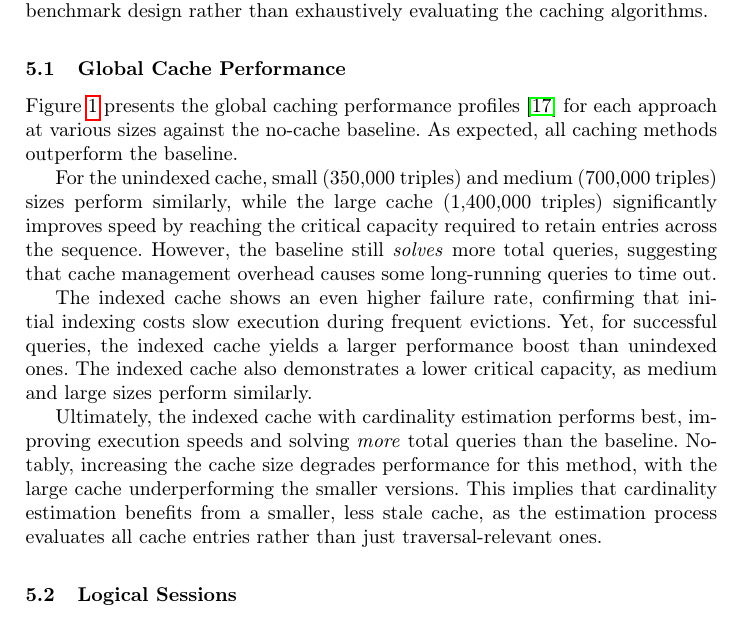
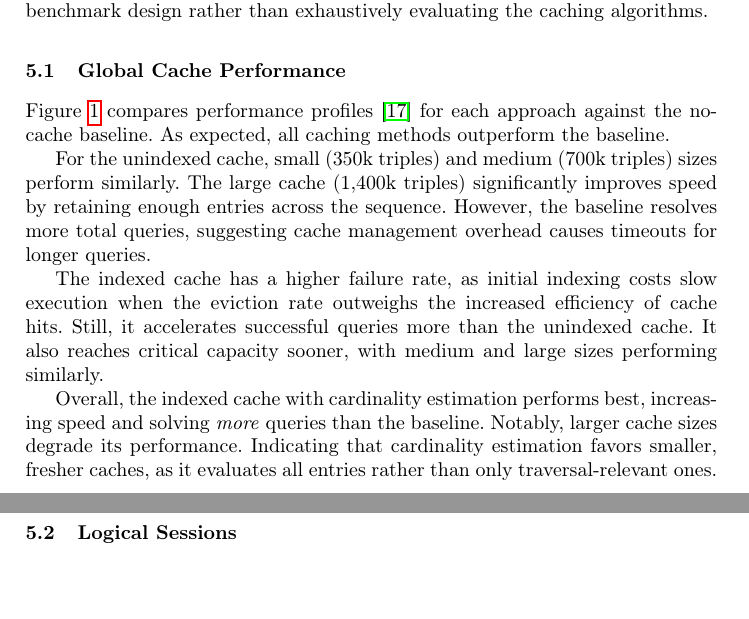
Before and after one commit to RubenEschauzier/simulated-query-sequence-paper, a LaTeX thesis (main.tex, which reads sections/evaluation.tex): part of page 10 of 19 before the commit and two parts of pages 10 and 11 of 19 after it, the two joined at a grey line, cut so that both start at the same text, the shorter picture padded with empty space. Compiled offline with pdfLaTeX.

Commit message:
Further shorten paper and fix layout

```diff
--- a/main.tex
+++ b/main.tex
@@ -8,6 +8,9 @@
 \usepackage{enumitem,amssymb}
 \usepackage{amsmath}
 \usepackage{booktabs}
+\usepackage{float}
+% \usepackage{placeins}
+\usepackage[section]{placeins}
 
 \newlist{todolist}{itemize}{2}
 \setlist[todolist]{label=$\square$}
--- a/sections/evaluation.tex
+++ b/sections/evaluation.tex
@@ -19,11 +19,28 @@ our focus is on validating the benchmark design rather than exhaustively evaluat
 
 \subsection{Global Cache Performance}
 
-Figure~\ref{fig:global_cache_performance} presents the global caching performance profiles~\cite{dolan2002benchmarking}
-for each approach at various sizes against the no-cache baseline.
+Figure~\ref{fig:global_cache_performance} compares performance profiles~\cite{dolan2002benchmarking}
+for each approach against the no-cache baseline.
 As expected, all caching methods outperform the baseline.
 
-\begin{figure}[htpb]
+For the unindexed cache,
+small (350k triples) and medium (700k triples) sizes perform similarly.
+The large cache (1,400k triples) significantly improves speed by retaining enough entries across the sequence.
+However, the baseline resolves more total queries,
+suggesting cache management overhead causes timeouts for longer queries.
+
+The indexed cache has a higher failure rate,
+as initial indexing costs slow execution when the eviction rate outweighs the increased efficiency of cache hits.
+Still, it accelerates successful queries more than the unindexed cache.
+It also reaches critical capacity sooner, with medium and large sizes performing similarly.
+
+Overall, the indexed cache with cardinality estimation performs best,
+increasing speed and solving \emph{more} queries than the baseline.
+Notably, larger cache sizes degrade its performance.
+Indicating that cardinality estimation favors smaller, fresher caches,
+as it evaluates all entries rather than only traversal-relevant ones.
+
+\begin{figure}[t]
     \centering
     \includegraphics[width=\linewidth]{figures/performance_profile.pdf}
     \caption{Performance profiles of the tested cache algorithms.
@@ -34,27 +51,6 @@ As expected, all caching methods outperform the baseline.
     (e.g., $x=2, y=80\%$ means 80\% of queries execute within twice the fastest time).}
     \label{fig:global_cache_performance}
 \end{figure}
-
-For the unindexed cache, small (350,000 triples) and medium (700,000 triples) sizes
-perform similarly, while the large cache (1,400,000 triples) significantly improves speed
-by reaching the critical capacity required to retain entries across the sequence.
-However, the baseline still \emph{solves} more total queries, suggesting that cache
-management overhead causes some long-running queries to time out.
-
-The indexed cache shows an even higher failure rate, confirming that initial
-indexing costs slow execution during frequent evictions.
-Yet, for successful queries, the indexed cache yields a larger performance boost than unindexed ones.
-The indexed cache also demonstrates a lower critical capacity,
-as medium and large sizes perform similarly.
-
-Ultimately, the indexed cache with cardinality estimation performs best,
-improving execution speeds and solving \emph{more} total queries than the baseline.
-Notably, increasing the cache size degrades performance for this method,
-with the large cache underperforming the smaller versions.
-This implies that cardinality estimation benefits from a smaller, less stale cache,
-as the estimation process evaluates all cache entries rather than just traversal-relevant ones.
-
-
 
 \subsection{Logical Sessions}
 To evaluate the impact of logical sessions on caching performance,
```
Also changed, not shown: 1 other file.
